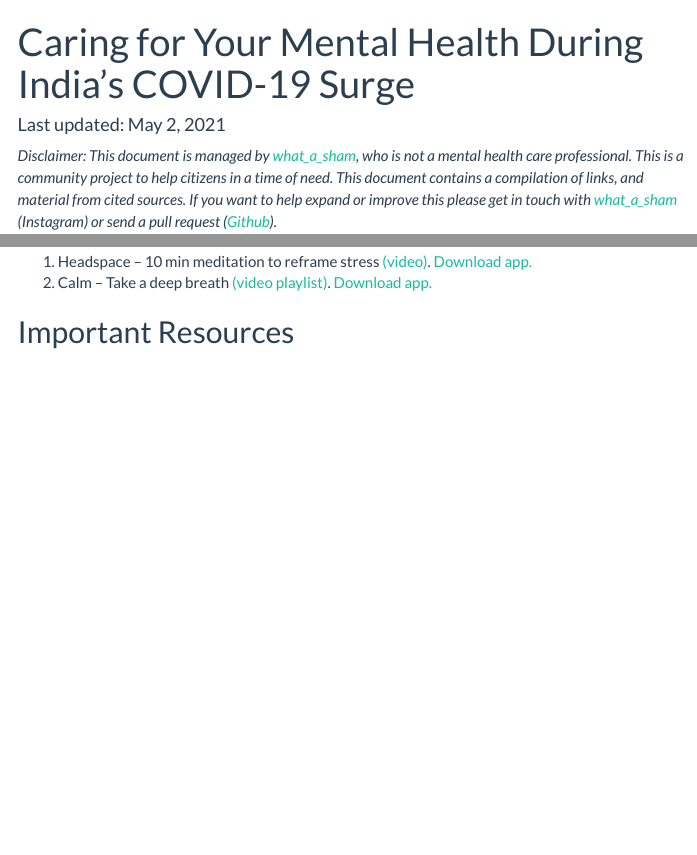
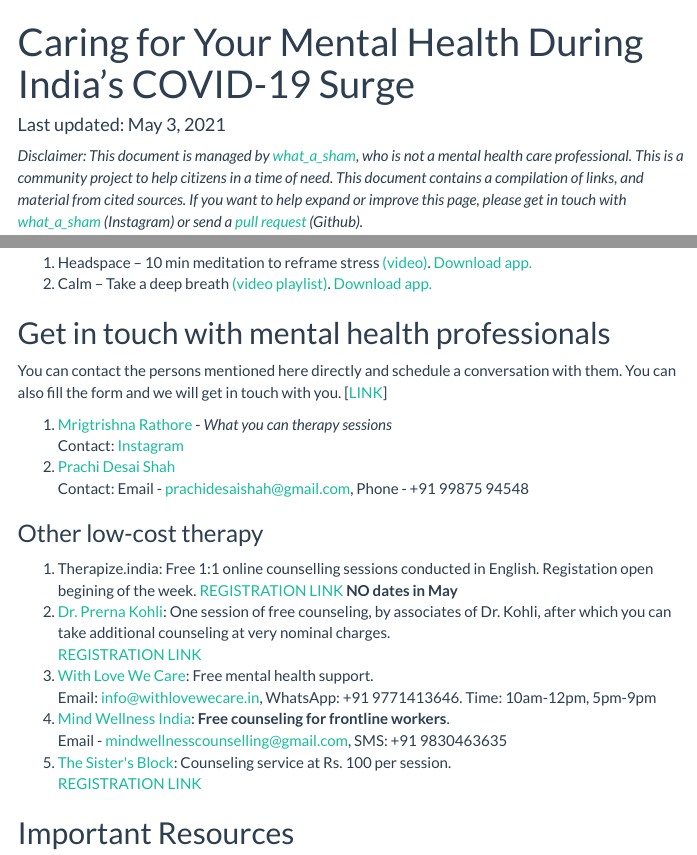
Before and after one commit to shambhavipriyam/covid_communityMH, an R Markdown document (index.Rmd): the page in a window 1100 px wide, from its top, and a second part further down, joined at a grey line. The pictures show the output file index.html that the author committed with the source, opened offline; menus at the side of the page are left out.

Commit message:
section added

````diff
--- a/index.Rmd
+++ b/index.Rmd
@@ -1,7 +1,7 @@
 ---
 title: "Caring for Your Mental Health During India’s COVID-19 Surge"
 ## author: "Shambhavi Priyam"
-date: "Last updated: May 2, 2021"
+date: "Last updated: May 3, 2021"
 output:
   html_document:
     theme: flatly
@@ -18,7 +18,7 @@
 ```
 
 
-_Disclaimer: This document is managed by [what_a_sham](https://www.instagram.com/what_a_sham/), who is not a mental health care professional. This is a community project to help citizens in a time of need. This document contains a compilation of links, and material from cited sources. If you want to help expand or improve this please get in touch with [what_a_sham](https://www.instagram.com/what_a_sham/) (Instagram) or send a pull request ([Github](https://github.com/shambhavipriyam/covid_communityMH))._
+_Disclaimer: This document is managed by [what_a_sham](https://www.instagram.com/what_a_sham/), who is not a mental health care professional. This is a community project to help citizens in a time of need. This document contains a compilation of links, and material from cited sources. If you want to help expand or improve this page, please get in touch with [what_a_sham](https://www.instagram.com/what_a_sham/) (Instagram) or send a [pull request]((https://github.com/shambhavipriyam/covid_communityMH)) (Github)._
 
 ## If you are in need of immediate help
 
@@ -104,6 +104,25 @@
 2. Calm – Take a deep breath [(video playlist)](https://www.youtube.com/watch?v=zilmlTO5i9Q&list=PLgdxvG3Ulbie6EIEToXVPV73_Zf2DiCLl). [Download app.](https://www.calm.com/)
 
 
+## Get in touch with mental health professionals
+You can contact the persons mentioned here directly and schedule a conversation with them. You can also fill the form and we will get in touch with you. [[LINK](https://forms.gle/1BwEE94jK5uoBAtX6)]
+
+1. [Mrigtrishna Rathore](https://www.instagram.com/mrigtrishna_rathore/) - _What you can therapy sessions_<br />
+  Contact: [Instagram](https://www.instagram.com/mrigtrishna_rathore/)
+2. [Prachi Desai Shah](https://www.instagram.com/prachidesai1410/) <br />
+  Contact: Email - prachidesaishah@gmail.com, Phone - +91 99875 94548
+
+### Other low-cost therapy
+1. Therapize.india: Free 1:1 online counselling sessions conducted in English. Registation open begining of the week. [REGISTRATION LINK](https://calendly.com/therapize/probono?month=2021-05) **NO dates in May**
+2. [Dr. Prerna Kohli](https://www.instagram.com/drprernakohli.in/): One session of free counseling, by associates of Dr. Kohli, after which you can take additional counseling at very nominal charges. <br />
+[REGISTRATION LINK](https://www.mindtribe.in/free-counseling)
+3. [With Love We Care](https://withlovewecare.in/): Free mental health support. <br />
+Email: info@withlovewecare.in, WhatsApp: +91 9771413646. Time: 10am-12pm, 5pm-9pm
+4. [Mind Wellness India](http://mindwellnessindia.com/): **Free counseling for frontline workers**. <br />
+Email - mindwellnesscounselling@gmail.com, SMS: +91 9830463635
+5. [The Sister's Block](https://www.instagram.com/we.thesistersblock/): Counseling service at Rs. 100 per session. <br />
+[REGISTRATION LINK](https://forms.gle/PGP2KGCMjjj8XHQD8)
+
 ## Important Resources
 Some resources you can read to get a better understanding of how to get help for yourself and offer help to others:
 
````
Also changed, not shown: index.html, index.md, 1 other file.
